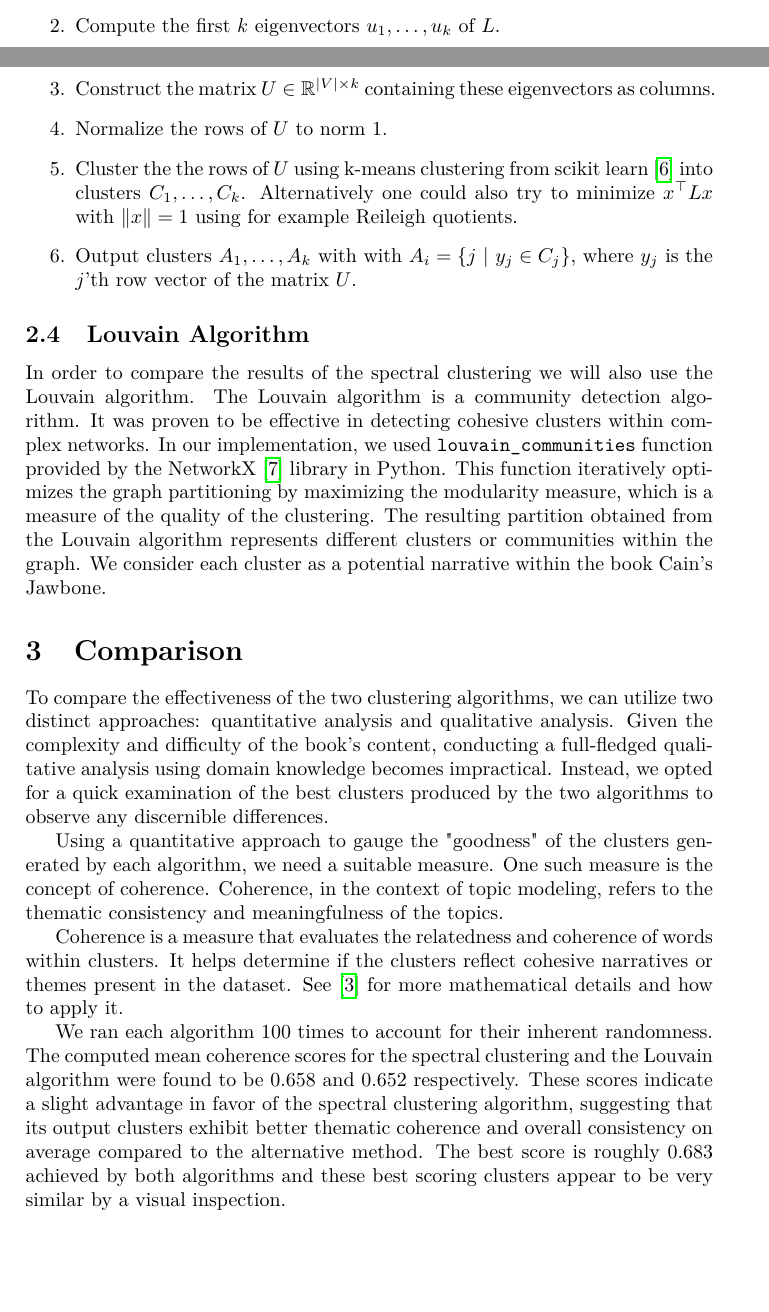
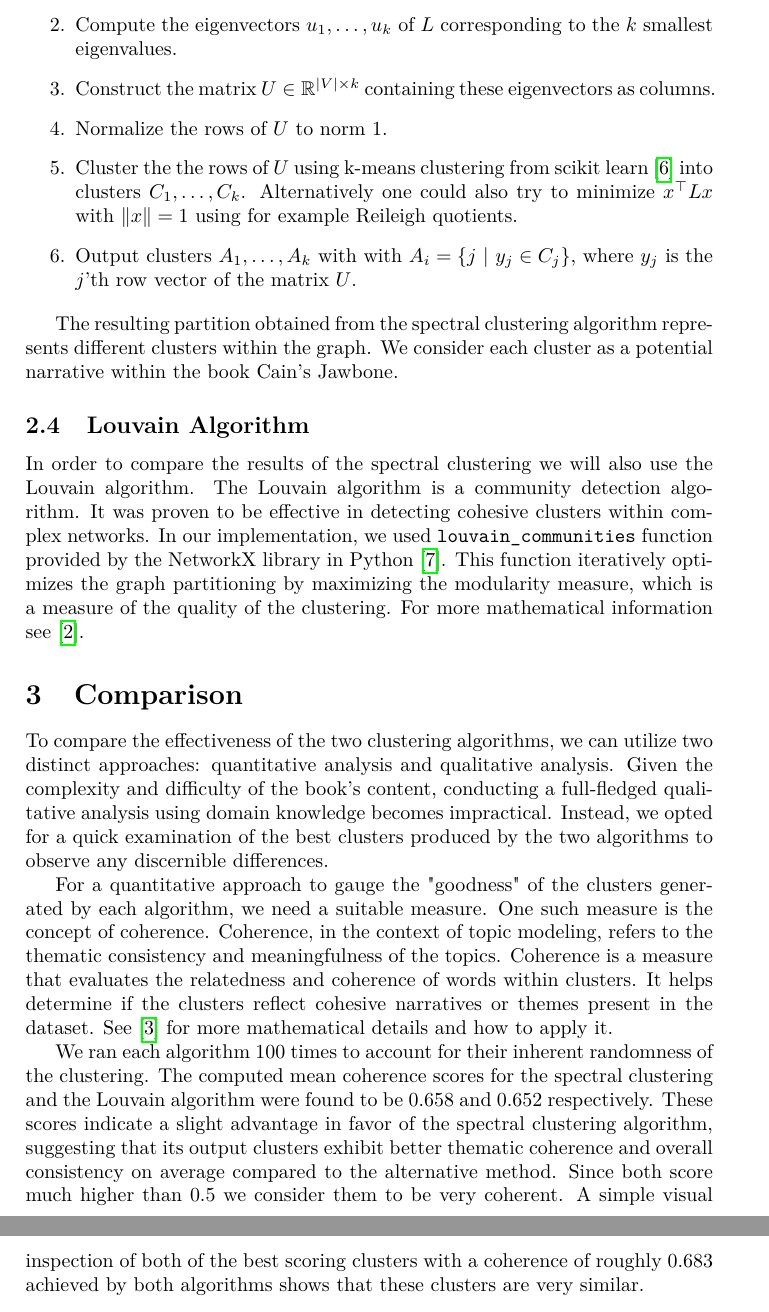
Before and after one commit to maxstollmayer/Graph-Algorithms-Project, a LaTeX document (report.tex): two parts of pages 2 and 3 of 4 before the commit and two parts of pages 3 and 4 of 4 after it, joined at a grey line, cut so that both start at the same text, the shorter picture padded with empty space. Compiled offline with pdfLaTeX.

Commit message:
Update report

```diff
--- a/report.tex
+++ b/report.tex
@@ -79,30 +79,28 @@ We implemented spectral clustering using the normalized Laplacian approach descr
 
 \begin{enumerate}
     \item Compute the normalized graph Laplacian $L = I - D^{-1/2} W D^{-1/2}$, where $I$ is the identiy, $D$ the diagonal degree and $W$ the weight matrix of the graph.
-    \item Compute the first $k$ eigenvectors $u_1, \dots, u_k$ of $L$.
+    \item Compute the eigenvectors $u_1, \dots, u_k$ of $L$ corresponding to the $k$ smallest eigenvalues.
     \item Construct the matrix $U \in \mathbb{R}^{|V| \times k}$ containing these eigenvectors as columns.
     \item Normalize the rows of $U$ to norm 1.
     \item Cluster the the rows of $U$ using k-means clustering from scikit learn \cite{sklearn} into clusters $C_1, \dots, C_k$. Alternatively one could also try to minimize $x^\top L x$ with $\|x\|=1$ using for example Reileigh quotients.
     \item Output clusters $A_1, \dots, A_k$ with with $A_{i} = \{j \ | \ y_{j} \in C_{j}\}$, where $y_{j}$ is the $j$'th row vector of the matrix $U$.
 \end{enumerate}
 
-
+The resulting partition obtained from the spectral clustering algorithm represents different clusters within the graph. We consider each cluster as a potential narrative within the book Cain's Jawbone.
 
 
 \subsection{Louvain Algorithm}
 
-In order to compare the results of the spectral clustering we will also use the Louvain algorithm. The Louvain algorithm is a community detection algorithm. It was proven to be effective in detecting cohesive clusters within complex networks. In our implementation, we used \verb|louvain_communities| function provided by the NetworkX \cite{networkx} library in Python. This function iteratively optimizes the graph partitioning by maximizing the modularity measure, which is a measure of the quality of the clustering. The resulting partition obtained from the Louvain algorithm represents different clusters or communities within the graph. We consider each cluster as a potential narrative within the book Cain's Jawbone.
+In order to compare the results of the spectral clustering we will also use the Louvain algorithm. The Louvain algorithm is a community detection algorithm. It was proven to be effective in detecting cohesive clusters within complex networks. In our implementation, we used \verb|louvain_communities| function provided by the NetworkX library in Python \cite{networkx}. This function iteratively optimizes the graph partitioning by maximizing the modularity measure, which is a measure of the quality of the clustering. For more mathematical information see \cite{louvain}.
 
 
 \section{Comparison}
 
 To compare the effectiveness of the two clustering algorithms, we can utilize two distinct approaches: quantitative analysis and qualitative analysis. Given the complexity and difficulty of the book's content, conducting a full-fledged qualitative analysis using domain knowledge becomes impractical. Instead, we opted for a quick examination of the best clusters produced by the two algorithms to observe any discernible differences.
 
-Using a quantitative approach to gauge the "goodness" of the clusters generated by each algorithm, we need a suitable measure. One such measure is the concept of coherence. Coherence, in the context of topic modeling, refers to the thematic consistency and meaningfulness of the topics.
+For a quantitative approach to gauge the "goodness" of the clusters generated by each algorithm, we need a suitable measure. One such measure is the concept of coherence. Coherence, in the context of topic modeling, refers to the thematic consistency and meaningfulness of the topics. Coherence is a measure that evaluates the relatedness and coherence of words within clusters. It helps determine if the clusters reflect cohesive narratives or themes present in the dataset. See \cite{coherence} for more mathematical details and how to apply it.
 
-Coherence is a measure that evaluates the relatedness and coherence of words within clusters. It helps determine if the clusters reflect cohesive narratives or themes present in the dataset. See \cite{coherence} for more mathematical details and how to apply it.
-
-We ran each algorithm 100 times to account for their inherent randomness. The computed mean coherence scores for the spectral clustering and the Louvain algorithm were found to be 0.658 and 0.652 respectively. These scores indicate a slight advantage in favor of the spectral clustering algorithm, suggesting that its output clusters exhibit better thematic coherence and overall consistency on average compared to the alternative method. The best score is roughly 0.683 achieved by both algorithms and these best scoring clusters appear to be very similar by a visual inspection.
+We ran each algorithm 100 times to account for their inherent randomness of the clustering. The computed mean coherence scores for the spectral clustering and the Louvain algorithm were found to be 0.658 and 0.652 respectively. These scores indicate a slight advantage in favor of the spectral clustering algorithm, suggesting that its output clusters exhibit better thematic coherence and overall consistency on average compared to the alternative method. Since both score much higher than 0.5 we consider them to be very coherent. A simple visual inspection of both of the best scoring clusters with a coherence of roughly 0.683 achieved by both algorithms shows that these clusters are very similar.
 
 
 \section{Results}
```
Also changed, not shown: report.pdf.
